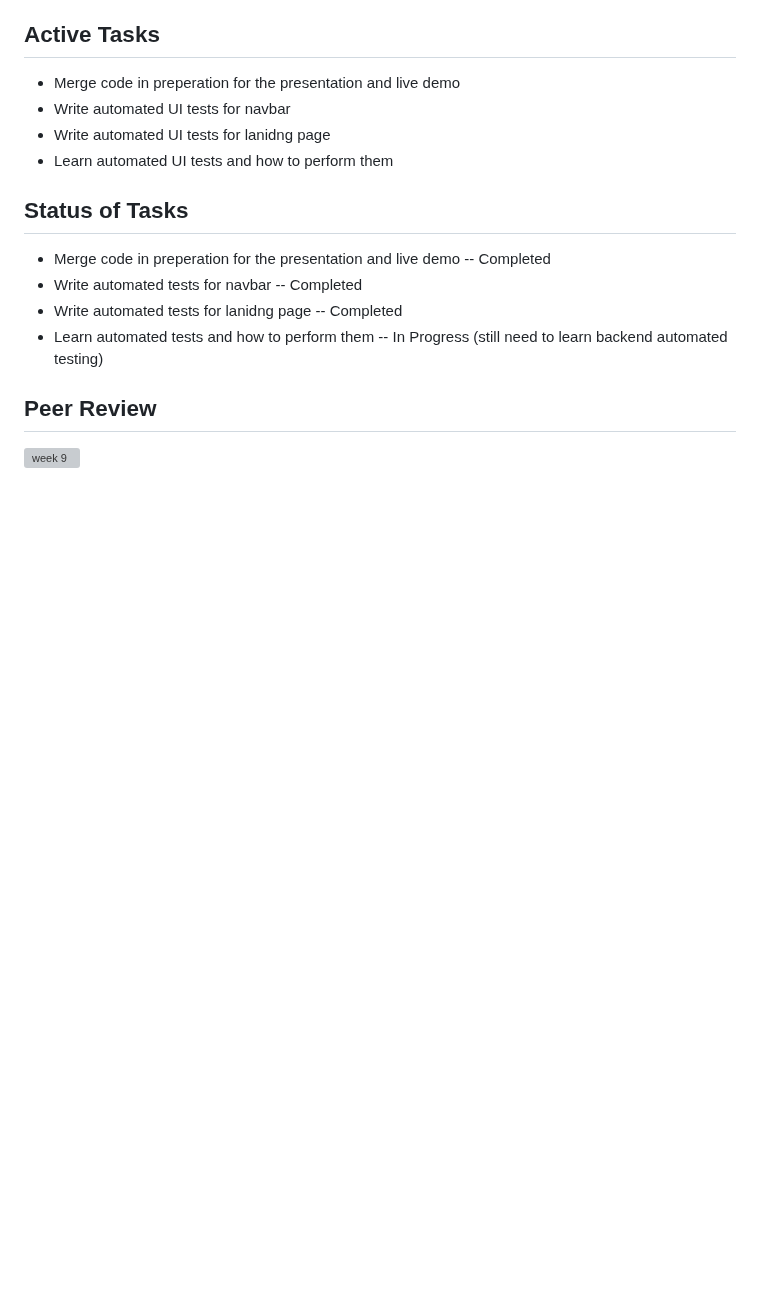
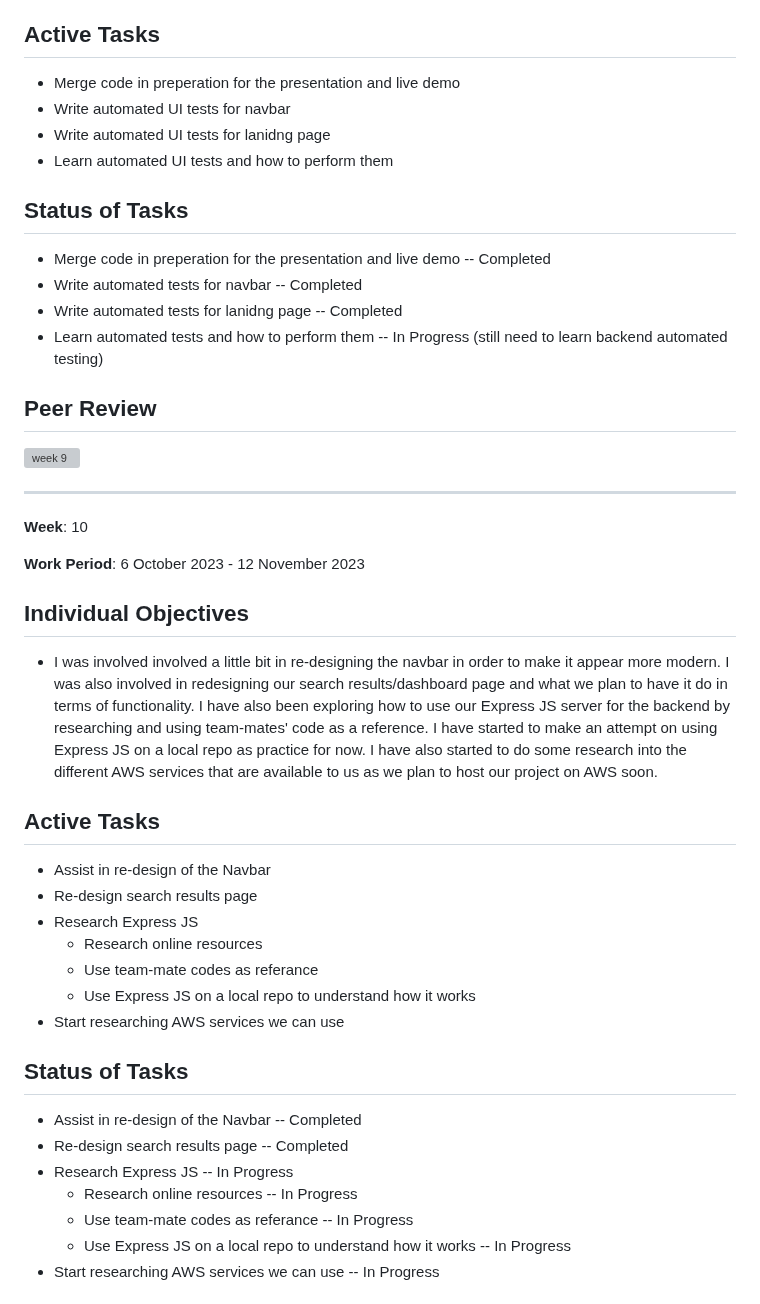
Before and after one commit to TheSomethingSomethingCompany/secret-forest, a Markdown page: docs/weekly logs/indiv_log_AhmedAlRubaii.md, the part around one of its changes. GitHub-like rendering; blank space fills up the shorter version; grey boxes are pictures that could not be loaded.

Commit message:
Update indiv_log_AhmedAlRubaii.md 12-11-2023

```diff
--- a/docs/weekly logs/indiv_log_AhmedAlRubaii.md
+++ b/docs/weekly logs/indiv_log_AhmedAlRubaii.md
@@ -182,3 +182,35 @@
 ## Peer Review
 
 ![week 9](https://github.com/COSC-499-W2023/year-long-project-team-10/assets/77289951/0ea35689-ec8a-41ba-b4da-2b59518ba41d)
+
+-----------------
+
+**Week**: 10
+
+**Work Period**: 6 October 2023 - 12 November 2023
+
+## Individual Objectives
+
+- I was involved involved a little bit in re-designing the navbar in order to make it appear more modern. I was also involved in redesigning our search results/dashboard page and what we plan to have it do in terms of functionality. I have also been exploring how to use our Express JS server for the backend by researching and using team-mates' code as a reference. I have started to make an attempt on using Express JS on a local repo as practice for now. I have also started to do some research into the different AWS services that are available to us as we plan to host our project on AWS soon.
+
+
+## Active Tasks
+
+- Assist in re-design of the Navbar
+- Re-design search results page
+- Research Express JS
+	- Research online resources
+   	- Use team-mate codes as referance
+   	- Use Express JS on a local repo to understand how it works
+ - Start researching AWS services we can use
+
+## Status of Tasks
+
+- Assist in re-design of the Navbar -- Completed
+- Re-design search results page -- Completed
+- Research Express JS -- In Progress
+	- Research online resources -- In Progress
+   	- Use team-mate codes as referance -- In Progress
+   	- Use Express JS on a local repo to understand how it works -- In Progress
+ - Start researching AWS services we can use -- In Progress
+
```
Also changed, not shown: other parts of docs/weekly logs/indiv_log_AhmedAlRubaii.md (+2 -0 lines).
